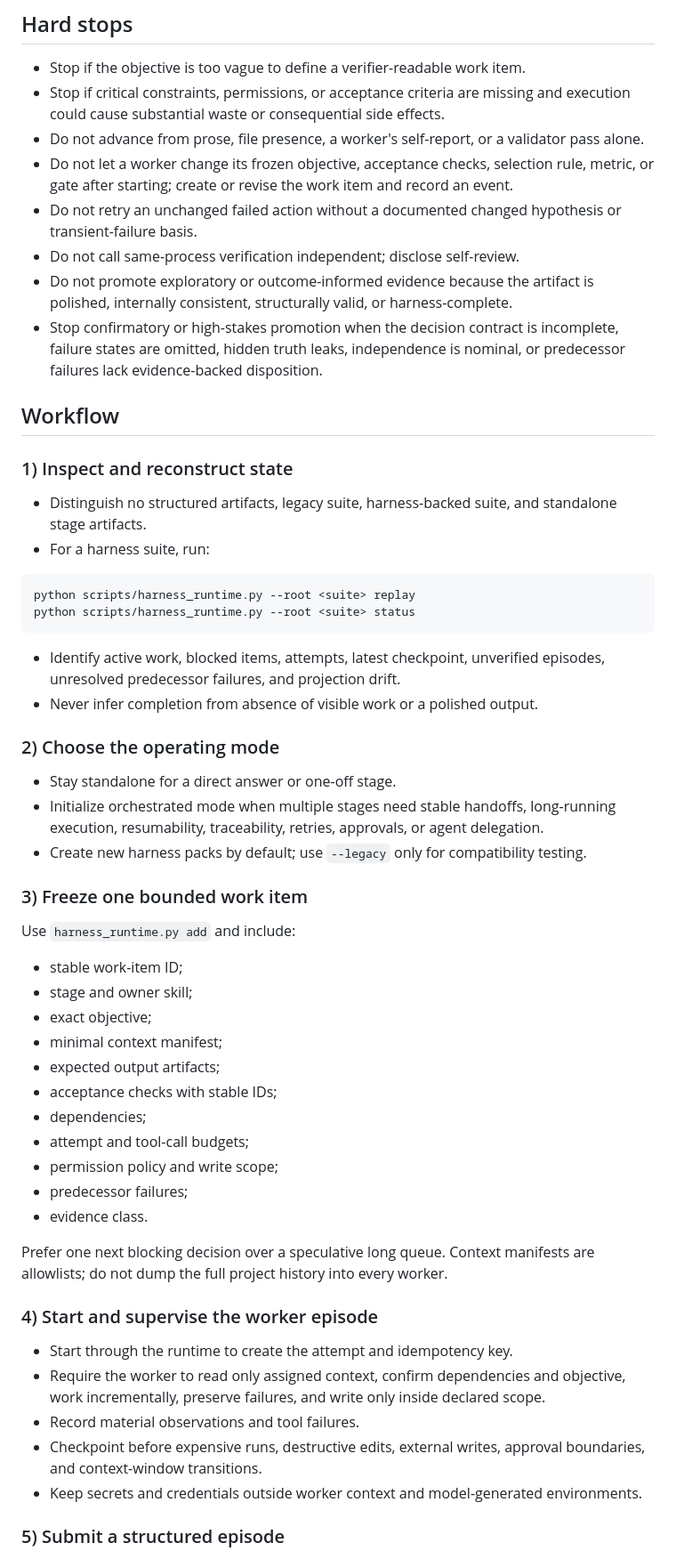
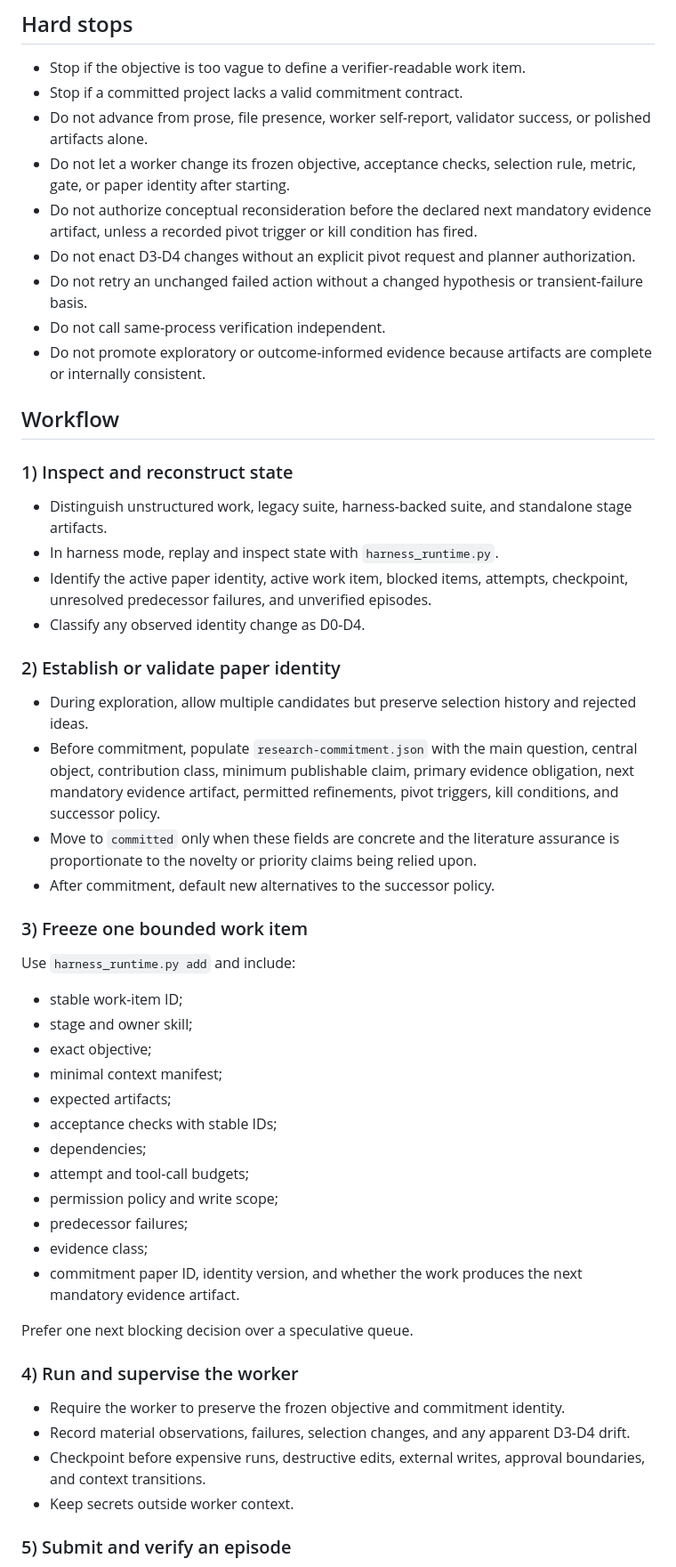
Before and after one commit to yananlong/codex-skills, a Markdown page: research/research-pipeline-planner/SKILL.md, the part around one of its changes. Shown at 89% size. Drawn GitHub-style.

Commit message:
Make paper commitment and pivot control authoritative

````diff
--- a/research/research-pipeline-planner/SKILL.md
+++ b/research/research-pipeline-planner/SKILL.md
@@ -48,34 +41,30 @@ Do not force this skill for a clear one-stage request unless the user asks for p
 ## Hard stops
 
 - Stop if the objective is too vague to define a verifier-readable work item.
-- Stop if critical constraints, permissions, or acceptance criteria are missing and execution could cause substantial waste or consequential side effects.
-- Do not advance from prose, file presence, a worker's self-report, or a validator pass alone.
-- Do not let a worker change its frozen objective, acceptance checks, selection rule, metric, or gate after starting; create or revise the work item and record an event.
-- Do not retry an unchanged failed action without a documented changed hypothesis or transient-failure basis.
-- Do not call same-process verification independent; disclose self-review.
-- Do not promote exploratory or outcome-informed evidence because the artifact is polished, internally consistent, structurally valid, or harness-complete.
-- Stop confirmatory or high-stakes promotion when the decision contract is incomplete, failure states are omitted, hidden truth leaks, independence is nominal, or predecessor failures lack evidence-backed disposition.
+- Stop if a committed project lacks a valid commitment contract.
+- Do not advance from prose, file presence, worker self-report, validator success, or polished artifacts alone.
+- Do not let a worker change its frozen objective, acceptance checks, selection rule, metric, gate, or paper identity after starting.
+- Do not authorize conceptual reconsideration before the declared next mandatory evidence artifact, unless a recorded pivot trigger or kill condition has fired.
+- Do not enact D3-D4 changes without an explicit pivot request and planner authorization.
+- Do not retry an unchanged failed action without a changed hypothesis or transient-failure basis.
+- Do not call same-process verification independent.
+- Do not promote exploratory or outcome-informed evidence because artifacts are complete or internally consistent.
 
 ## Workflow
 
 ### 1) Inspect and reconstruct state
 
-- Distinguish no structured artifacts, legacy suite, harness-backed suite, and standalone stage artifacts.
-- For a harness suite, run:
+- Distinguish unstructured work, legacy suite, harness-backed suite, and standalone stage artifacts.
+- In harness mode, replay and inspect state with `harness_runtime.py`.
+- Identify the active paper identity, active work item, blocked items, attempts, checkpoint, unresolved predecessor failures, and unverified episodes.
+- Classify any observed identity change as D0-D4.
 
-```bash
-python scripts/harness_runtime.py --root <suite> replay
-python scripts/harness_runtime.py --root <suite> status
-```
+### 2) Establish or validate paper identity
 
-- Identify active work, blocked items, attempts, latest checkpoint, unverified episodes, unresolved predecessor failures, and projection drift.
-- Never infer completion from absence of visible work or a polished output.
-
-### 2) Choose the operating mode
-
-- Stay standalone for a direct answer or one-off stage.
-- Initialize orchestrated mode when multiple stages need stable handoffs, long-running execution, resumability, traceability, retries, approvals, or agent delegation.
-- Create new harness packs by default; use `--legacy` only for compatibility testing.
+- During exploration, allow multiple candidates but preserve selection history and rejected ideas.
+- Before commitment, populate `research-commitment.json` with the main question, central object, contribution class, minimum publishable claim, primary evidence obligation, next mandatory evidence artifact, permitted refinements, pivot triggers, kill conditions, and successor policy.
+- Move to `committed` only when these fields are concrete and the literature assurance is proportionate to the novelty or priority claims being relied upon.
+- After commitment, default new alternatives to the successor policy.
 
 ### 3) Freeze one bounded work item
 
@@ -85,23 +74,23 @@ Use `harness_runtime.py add` and include:
 - stage and owner skill;
 - exact objective;
 - minimal context manifest;
-- expected output artifacts;
+- expected artifacts;
 - acceptance checks with stable IDs;
 - dependencies;
 - attempt and tool-call budgets;
 - permission policy and write scope;
 - predecessor failures;
-- evidence class.
+- evidence class;
+- commitment paper ID, identity version, and whether the work produces the next mandatory evidence artifact.
 
-Prefer one next blocking decision over a speculative long queue. Context manifests are allowlists; do not dump the full project history into every worker.
+Prefer one next blocking decision over a speculative queue.
 
-### 4) Start and supervise the worker episode
+### 4) Run and supervise the worker
 
-- Start through the runtime to create the attempt and idempotency key.
-- Require the worker to read only assigned context, confirm dependencies and objective, work incrementally, preserve failures, and write only inside declared scope.
-- Record material observations and tool failures.
-- Checkpoint before expensive runs, destructive edits, external writes, approval boundaries, and context-window transitions.
-- Keep secrets and credentials outside worker context and model-generated environments.
+- Require the worker to preserve the frozen objective and commitment identity.
+- Record material observations, failures, selection changes, and any apparent D3-D4 drift.
+- Checkpoint before expensive runs, destructive edits, external writes, approval boundaries, and context transitions.
+- Keep secrets outside worker context.
 
-### 5) Submit a structured episode
+### 5) Submit and verify an episode
 
````
Also changed, not shown: other parts of research/research-pipeline-planner/SKILL.md (+40 -57 lines).
